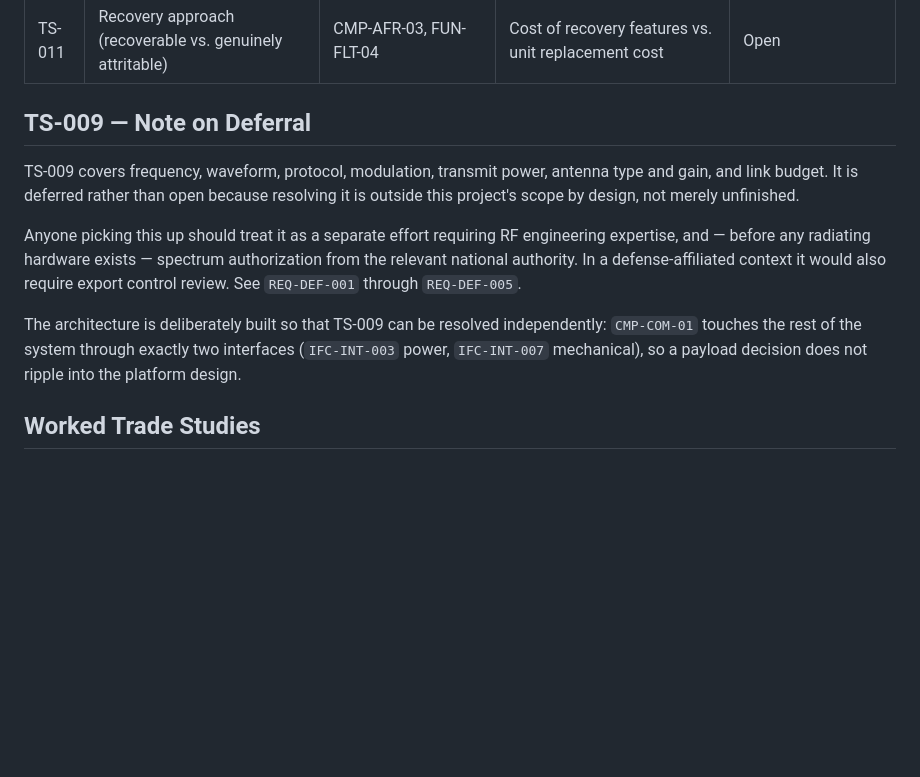
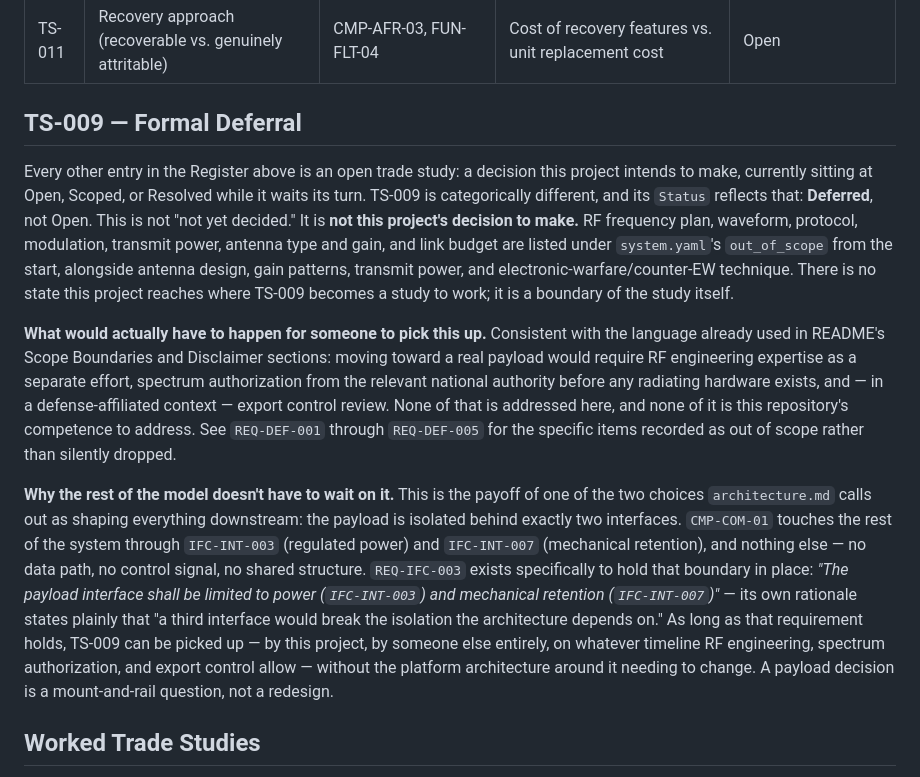
Before and after one commit to noahstephenson/low-cost-relay-uas, a Markdown page: trade-studies.md, the part around the change. Drawn GitHub-style; blank space fills up the shorter version.

Commit message:
Rewrite TS-009 as a formal deferral, not an open item awaiting a decision
Every other Register entry is a trade study this project intends to close.
TS-009 (RF frequency, waveform, protocol, modulation, transmit power,
antenna, link budget) never was one — system.yaml lists all of it under
out_of_scope from the start. The old "Note on Deferral" heading and text
read like an ordinary open item that just hadn't been gotten to yet; that
undersold what "deferred" actually means here. Reworded to say directly
that this is not "not yet decided," it is not this project's decision to
make, and there's no state the project reaches where that changes.

Kept the existing, already-consistent language on what picking it up would
actually require (RF engineering expertise, spectrum authorization before
any radiating hardware, export control review in a defense-affiliated
context) rather than introducing new phrasing — it already matches README's
Scope Boundaries and Disclaimer sections, and REQ-DEF-001 through
REQ-DEF-005 record the specific deferred items.

Added the piece the old note only implied: this isolation is one of the two
choices architecture.md calls out as shaping everything downstream, and it's
enforced by an actual requirement, not just a modeling convention.
REQ-IFC-003 ("The payload interface shall be limited to power (IFC-INT-003)
and mechanical retention (IFC-INT-007)... a third interface would break the
isolation the architecture depends on") is what makes TS-009 resolvable on
its own timeline, by anyone, without the rest of the platform needing to
change. That's the actual payoff of the black-box decision, cited directly
rather than left as background.

Single-entry rewrite, nothing else touched.

```diff
--- a/trade-studies.md
+++ b/trade-studies.md
@@ -26,21 +26,40 @@ component table is a gap; a `TS-` reference is a *known* gap with a defined shap
 | TS-010 | Environmental envelope | All | Temperature, wind, precipitation limits | Open |
 | TS-011 | Recovery approach (recoverable vs. genuinely attritable) | CMP-AFR-03, FUN-FLT-04 | Cost of recovery features vs. unit replacement cost | Open |
 
-## TS-009 — Note on Deferral
+## TS-009 — Formal Deferral
 
-TS-009 covers frequency, waveform, protocol, modulation, transmit power, antenna type
-and gain, and link budget. It is deferred rather than open because resolving it is
-outside this project's scope by design, not merely unfinished.
+Every other entry in the Register above is an open trade study: a decision this
+project intends to make, currently sitting at Open, Scoped, or Resolved while it
+waits its turn. TS-009 is categorically different, and its `Status` reflects that:
+**Deferred**, not Open. This is not "not yet decided." It is **not this project's
+decision to make.** RF frequency plan, waveform, protocol, modulation, transmit
+power, antenna type and gain, and link budget are listed under `system.yaml`'s
+`out_of_scope` from the start, alongside antenna design, gain patterns, transmit
+power, and electronic-warfare/counter-EW technique. There is no state this project
+reaches where TS-009 becomes a study to work; it is a boundary of the study itself.
 
-Anyone picking this up should treat it as a separate effort requiring RF engineering
-expertise, and — before any radiating hardware exists — spectrum authorization from
-the relevant national authority. In a defense-affiliated context it would also
-require export control review. See `REQ-DEF-001` through `REQ-DEF-005`.
+**What would actually have to happen for someone to pick this up.** Consistent with
+the language already used in README's Scope Boundaries and Disclaimer sections:
+moving toward a real payload would require RF engineering expertise as a separate
+effort, spectrum authorization from the relevant national authority before any
+radiating hardware exists, and — in a defense-affiliated context — export control
+review. None of that is addressed here, and none of it is this repository's
+competence to address. See `REQ-DEF-001` through `REQ-DEF-005` for the specific
+items recorded as out of scope rather than silently dropped.
 
-The architecture is deliberately built so that TS-009 can be resolved independently:
-`CMP-COM-01` touches the rest of the system through exactly two interfaces
-(`IFC-INT-003` power, `IFC-INT-007` mechanical), so a payload decision does not
-ripple into the platform design.
+**Why the rest of the model doesn't have to wait on it.** This is the payoff of one
+of the two choices `architecture.md` calls out as shaping everything downstream: the
+payload is isolated behind exactly two interfaces. `CMP-COM-01` touches the rest of
+the system through `IFC-INT-003` (regulated power) and `IFC-INT-007` (mechanical
+retention), and nothing else — no data path, no control signal, no shared structure.
+`REQ-IFC-003` exists specifically to hold that boundary in place: *"The payload
+interface shall be limited to power (`IFC-INT-003`) and mechanical retention
+(`IFC-INT-007`)"* — its own rationale states plainly that "a third interface would
+break the isolation the architecture depends on." As long as that requirement holds,
+TS-009 can be picked up — by this project, by someone else entirely, on whatever
+timeline RF engineering, spectrum authorization, and export control allow — without
+the platform architecture around it needing to change. A payload decision is a
+mount-and-rail question, not a redesign.
 
 ## Worked Trade Studies
 
```
